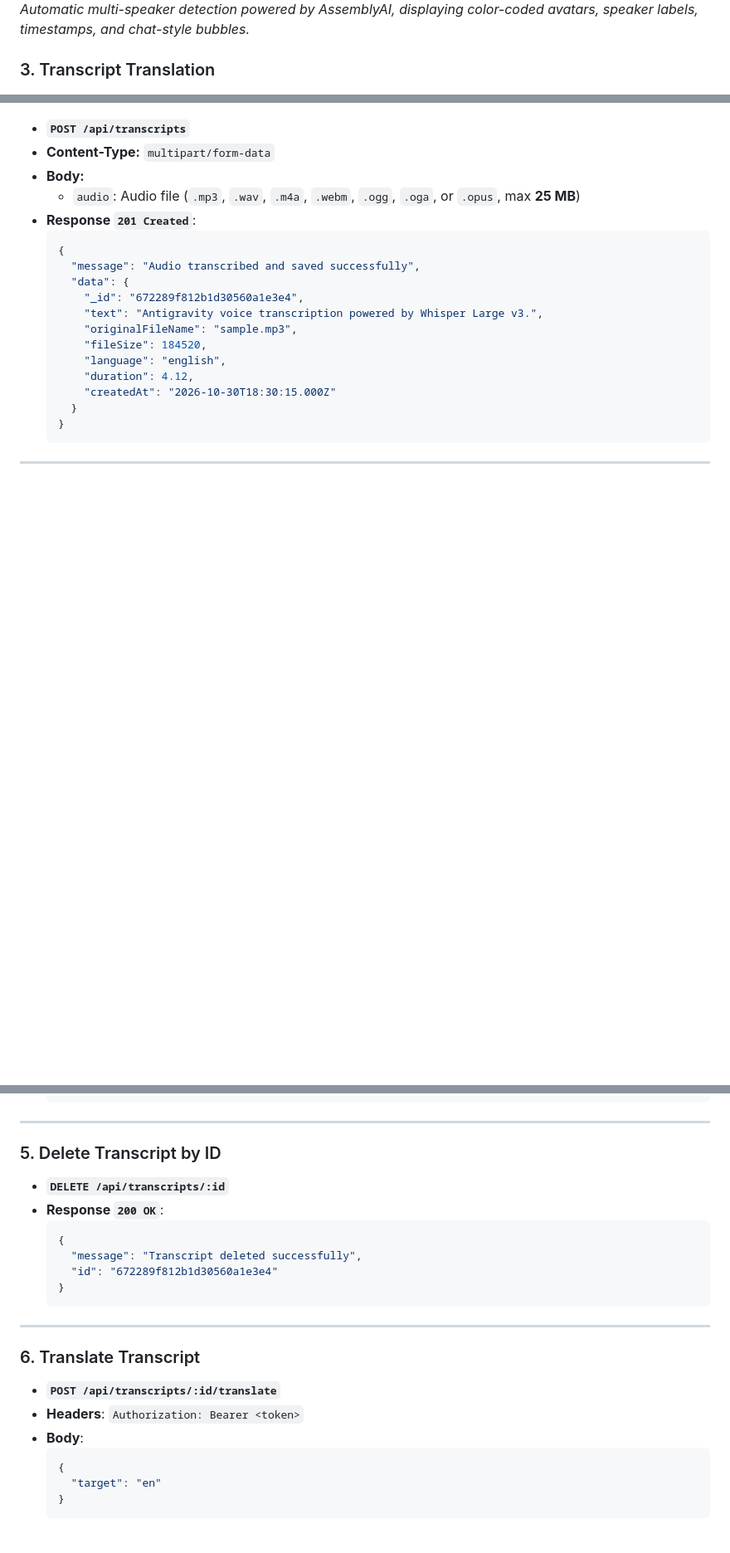
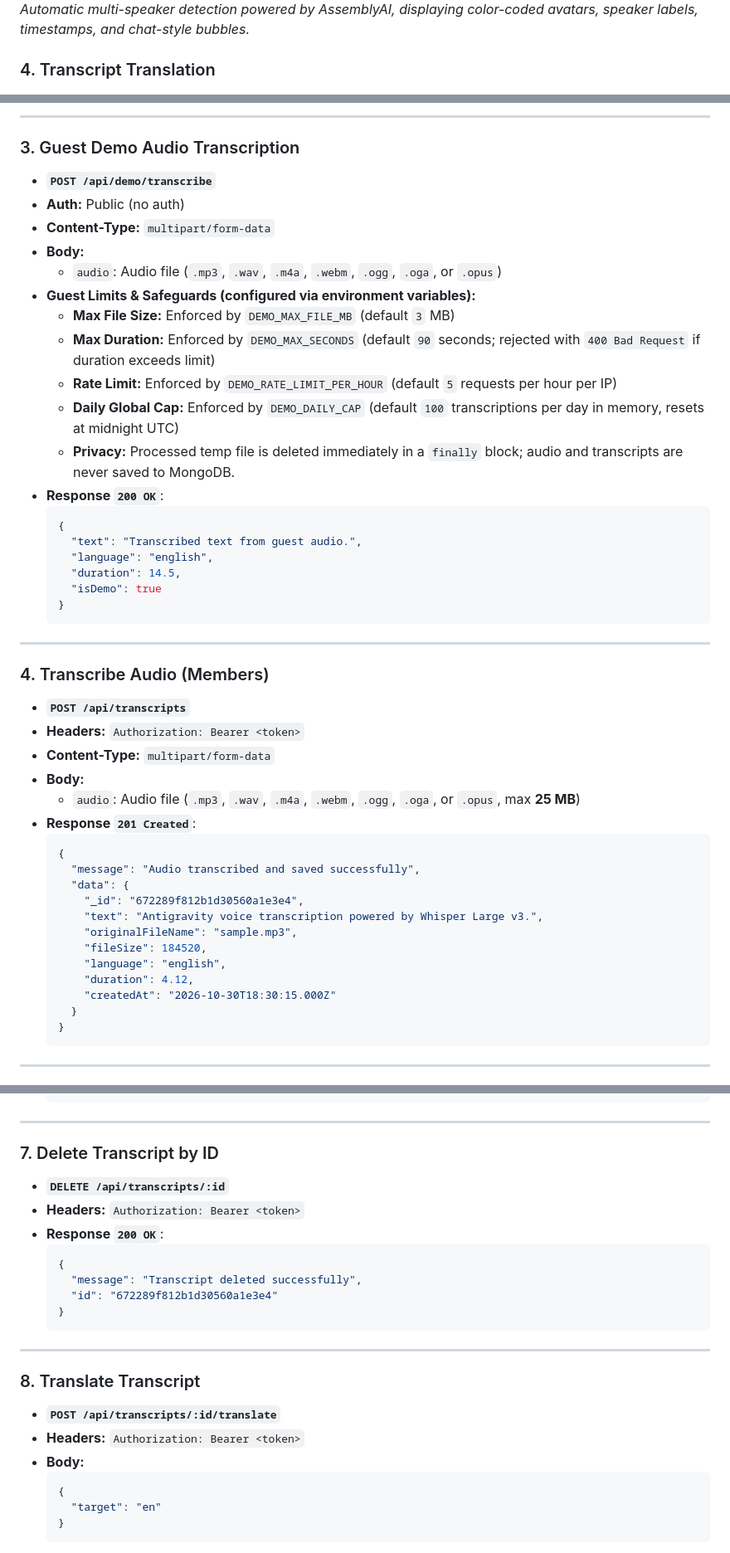
Before and after one commit to Anamikakathait12/audio-transcriber-mern, a Markdown page: README.md, 3 parts joined by grey strips. Shown at 83% size. Rendered like a GitHub page; blank space fills up the shorter version.

````diff
--- a/README.md
+++ b/README.md
@@ -14,7 +38,7 @@
 ![Audiqo Speaker Detection](docs/screenshots/speakers.png)
 *Automatic multi-speaker detection powered by AssemblyAI, displaying color-coded avatars, speaker labels, timestamps, and chat-style bubbles.*
 
-### 3. Transcript Translation
+### 4. Transcript Translation
 ![Audiqo Transcript Translation](docs/screenshots/translate.png)
 *Segmented translation switcher between English and Hindi with automatic segment alignment and instant caching.*
 
@@ -190,4 +257,32 @@ Base URL: `http://localhost:5000`
+---
+
+### 3. Guest Demo Audio Transcription
+- **`POST /api/demo/transcribe`**
+- **Auth:** Public (no auth)
+- **Content-Type:** `multipart/form-data`
+- **Body:**
+  - `audio`: Audio file (`.mp3`, `.wav`, `.m4a`, `.webm`, `.ogg`, `.oga`, or `.opus`)
+- **Guest Limits & Safeguards (configured via environment variables):**
+  - **Max File Size:** Enforced by `DEMO_MAX_FILE_MB` (default `3` MB)
+  - **Max Duration:** Enforced by `DEMO_MAX_SECONDS` (default `90` seconds; rejected with `400 Bad Request` if duration exceeds limit)
+  - **Rate Limit:** Enforced by `DEMO_RATE_LIMIT_PER_HOUR` (default `5` requests per hour per IP)
+  - **Daily Global Cap:** Enforced by `DEMO_DAILY_CAP` (default `100` transcriptions per day in memory, resets at midnight UTC)
+  - **Privacy:** Processed temp file is deleted immediately in a `finally` block; audio and transcripts are never saved to MongoDB.
+- **Response `200 OK`**:
+  ```json
+  {
+    "text": "Transcribed text from guest audio.",
+    "language": "english",
+    "duration": 14.5,
+    "isDemo": true
+  }
+  ```
+
+---
+
+### 4. Transcribe Audio (Members)
 - **`POST /api/transcripts`**
+- **Headers:** `Authorization: Bearer <token>`
 - **Content-Type:** `multipart/form-data`
 - **Body:**
   - `audio`: Audio file (`.mp3`, `.wav`, `.m4a`, `.webm`, `.ogg`, `.oga`, or `.opus`, max **25 MB**)
@@ -262,8 +359,9 @@ Base URL: `http://localhost:5000`
 
 ---
 
-### 5. Delete Transcript by ID
+### 7. Delete Transcript by ID
 - **`DELETE /api/transcripts/:id`**
+- **Headers:** `Authorization: Bearer <token>`
 - **Response `200 OK`**:
   ```json
   {
@@ -274,10 +372,10 @@ Base URL: `http://localhost:5000`
 
 ---
 
-### 6. Translate Transcript
+### 8. Translate Transcript
 - **`POST /api/transcripts/:id/translate`**
-- **Headers**: `Authorization: Bearer <token>`
-- **Body**:
+- **Headers:** `Authorization: Bearer <token>`
+- **Body:**
   ```json
   {
     "target": "en"
````
Also changed, not shown: other parts of README.md (+77 -7 lines), docs/screenshots/landing.png (added), 12 other files.
